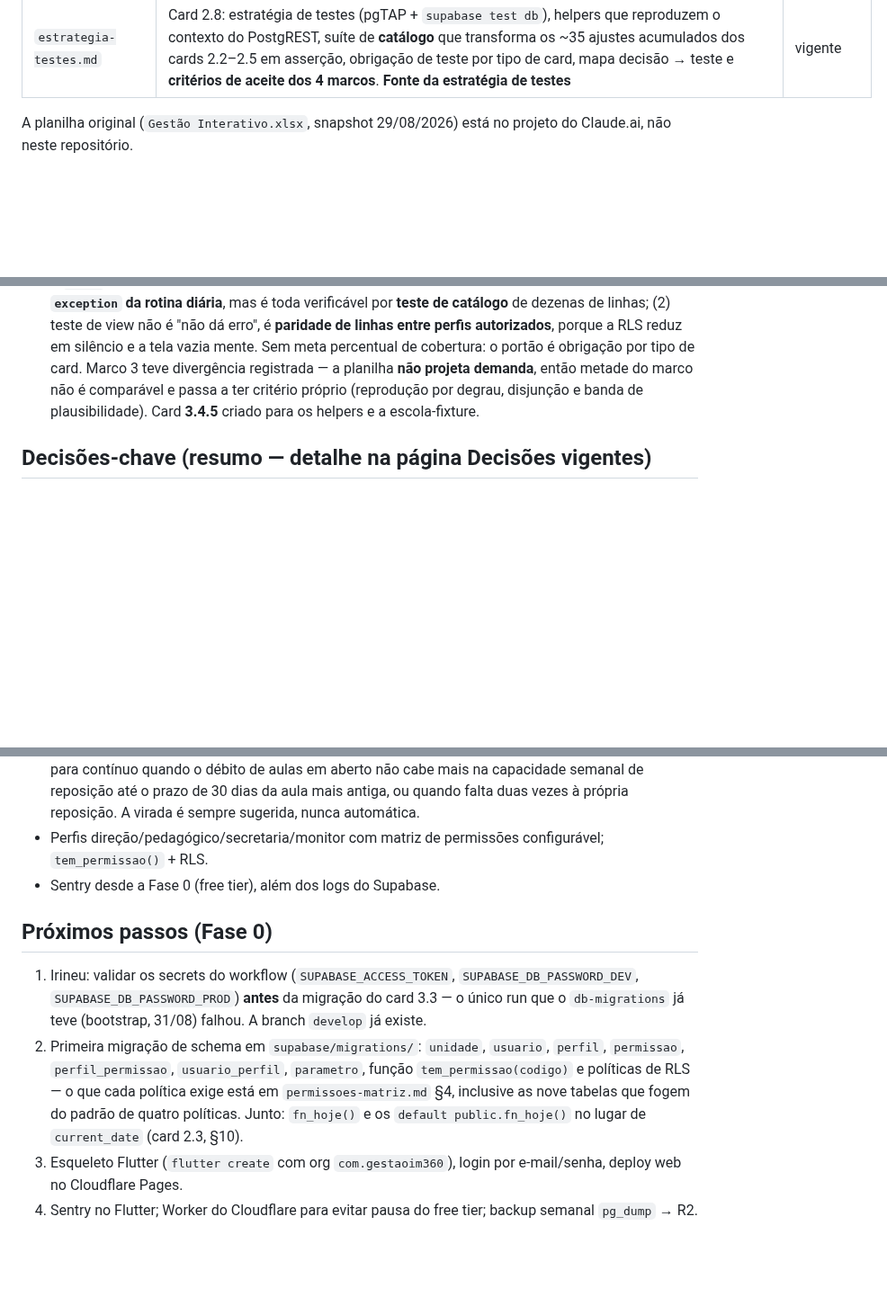
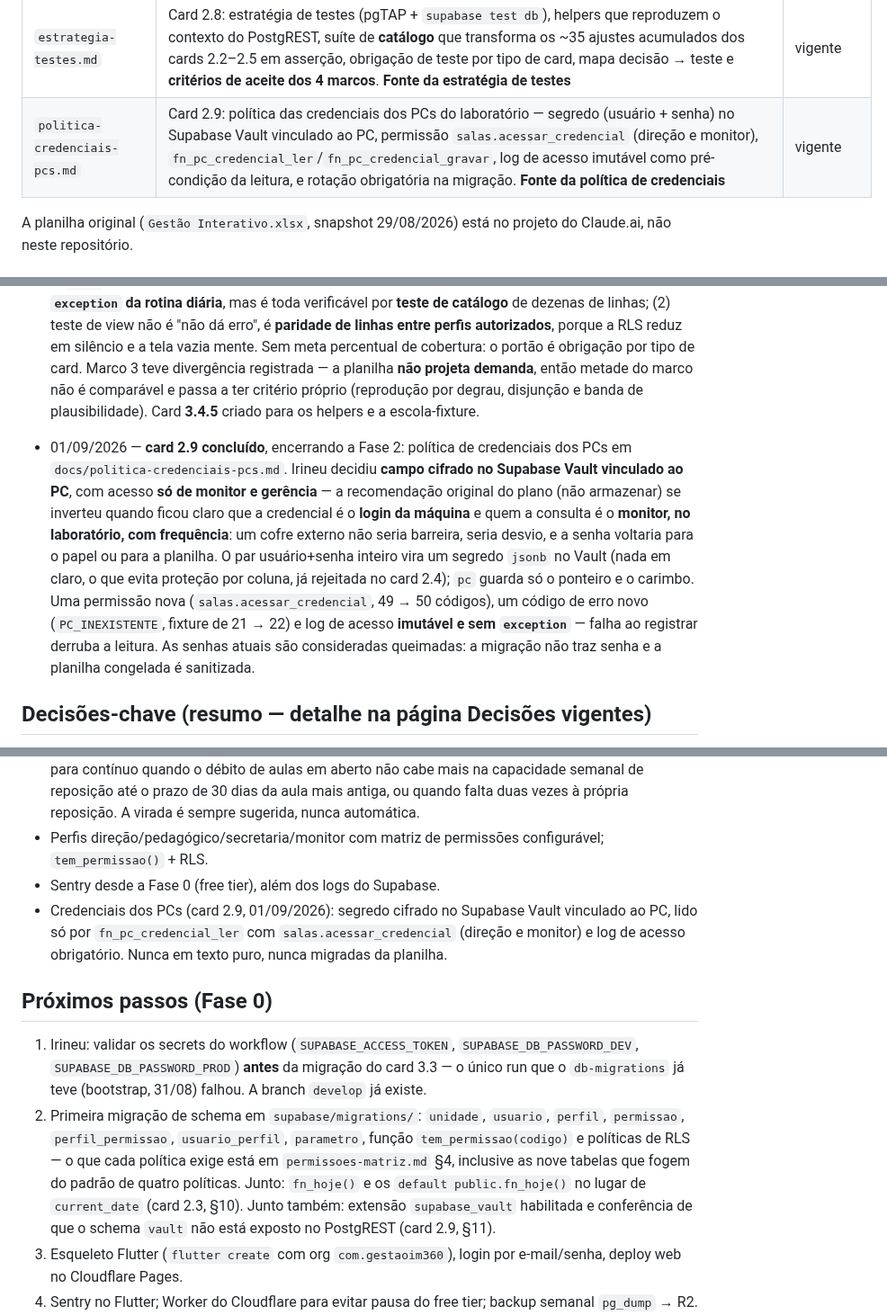
Before and after one commit to irineus/gestao-im360, a Markdown page: docs/README-continuidade.md, 3 parts joined by grey strips. Shown at 90% size. GitHub-like rendering; blank space fills up the shorter version.

```diff
--- a/docs/README-continuidade.md
+++ b/docs/README-continuidade.md
@@ -23,6 +23,7 @@ O sistema **Gestão IM360** (Flutter + Supabase + Cloudflare) substituirá a pla
 | `wireframes.md` | Card 2.6: estrutura das 13 telas — shell responsivo, navegação (menu lateral / barra inferior do monitor), wireframe por tela com fontes de dados (views do 2.3), ações com permissões (2.4) e estados obrigatórios. **Fonte da estrutura das telas (entrada do card 2.7)** | vigente |
 | `design-system.md` | Card 2.7: design system Flutter — tokens completos nos dois temas (badges do escuro definidos com contraste verificado), `ThemeData` Material 3, catálogo de componentes (`TabelaIm360`, badges, formulários, estados de tela), breakpoints como código e **textos finais de erro e estado vazio**. Apêndice com `lib/theme/` pronto para o card 3.7. **Fonte do design system aplicado** | vigente |
 | `estrategia-testes.md` | Card 2.8: estratégia de testes (pgTAP + `supabase test db`), helpers que reproduzem o contexto do PostgREST, suíte de **catálogo** que transforma os ~35 ajustes acumulados dos cards 2.2–2.5 em asserção, obrigação de teste por tipo de card, mapa decisão → teste e **critérios de aceite dos 4 marcos**. **Fonte da estratégia de testes** | vigente |
+| `politica-credenciais-pcs.md` | Card 2.9: política das credenciais dos PCs do laboratório — segredo (usuário + senha) no Supabase Vault vinculado ao PC, permissão `salas.acessar_credencial` (direção e monitor), `fn_pc_credencial_ler`/`fn_pc_credencial_gravar`, log de acesso imutável como pré-condição da leitura, e rotação obrigatória na migração. **Fonte da política de credenciais** | vigente |
 
 A planilha original (`Gestão Interativo.xlsx`, snapshot 29/08/2026) está no projeto do Claude.ai, não neste repositório.
 
@@ -42,6 +43,8 @@ A planilha original (`Gestão Interativo.xlsx`, snapshot 29/08/2026) está no pr
 - 01/09/2026 — **card 02.5 (Ordem 5) concluído**: algoritmo da projeção de demanda especificado em `docs/projecao-demanda.md`, preenchendo o contrato que o card 2.3 deixou reservado. Cascata escolhida **por aluno**, nunca por item; a projeção começa no **segundo** item pendente da trilha (a parcela imediata é a primeira), sem o que todo aluno pesaria duas vezes no pedido sugerido; ritmo individual por média dos três intervalos mais recentes com piso de 7 e teto de 120 dias; previsão de conclusão vencida não serve de base; grão mensal mantido. Nove parâmetros novos, snapshot mensal (`demanda_projetada_hist`) para tornar a recalibração do card 11.2 uma medição, e o achado #4 do card 2.4 (`fn_param_int` como `security definer`) escalado a **bloqueante**.
 
 - 01/09/2026 — **card 2.8 concluído**: estratégia de testes e critérios de aceite em `docs/estrategia-testes.md`. Escolhido **pgTAP** com `supabase test db` (o projeto testa muito mais estrutura e exceção do que resultado de `select`). Dois achados estruturais: (1) a maior parte dos ~35 "ajustes que o DDL precisa receber" acumulados nos cards 2.2–2.5 e Ordem 5 é da mesma família — valor gravado que o `check` recusa, ou permissão exigida que o seed não cria — e **falha em silêncio dentro do `exception` da rotina diária**, mas é toda verificável por **teste de catálogo** de dezenas de linhas; (2) teste de view não é "não dá erro", é **paridade de linhas entre perfis autorizados**, porque a RLS reduz em silêncio e a tela vazia mente. Sem meta percentual de cobertura: o portão é obrigação por tipo de card. Marco 3 teve divergência registrada — a planilha **não projeta demanda**, então metade do marco não é comparável e passa a ter critério próprio (reprodução por degrau, disjunção e banda de plausibilidade). Card **3.4.5** criado para os helpers e a escola-fixture.
+- 01/09/2026 — **card 2.9 concluído**, encerrando a Fase 2: política de credenciais dos PCs em `docs/politica-credenciais-pcs.md`. Irineu decidiu **campo cifrado no Supabase Vault vinculado ao PC**, com acesso **só de monitor e gerência** — a recomendação original do plano (não armazenar) se inverteu quando ficou claro que a credencial é o **login da máquina** e quem a consulta é o **monitor, no laboratório, com frequência**: um cofre externo não seria barreira, seria desvio, e a senha voltaria para o papel ou para a planilha. O par usuário+senha inteiro vira um segredo `jsonb` no Vault (nada em claro, o que evita proteção por coluna, já rejeitada no card 2.4); `pc` guarda só o ponteiro e o carimbo. Uma permissão nova (`salas.acessar_credencial`, 49 → 50 códigos), um código de erro novo (`PC_INEXISTENTE`, fixture de 21 → 22) e log de acesso **imutável e sem `exception`** — falha ao registrar derruba a leitura. As senhas atuais são consideradas queimadas: a migração não traz senha e a planilha congelada é sanitizada.
+
 ## Decisões-chave (resumo — detalhe na página Decisões vigentes)
 
 - Nome **Gestão IM360**; domínio `gestaoim360.com`; app id `com.gestaoim360.app` (cadastro nas lojas pendente — avisar Irineu na fase de Publicação). Identidade visual definida internamente em 31/08/2026 (card 1.9), sem depender do dono do produto.
@@ -51,11 +54,12 @@ A planilha original (`Gestão Interativo.xlsx`, snapshot 29/08/2026) está no pr
 - REP híbrido: eventos pontuais com data enquanto der para repor tudo no prazo; senão o aluno vira REP contínuo na alocação. **Critério objetivo fechado em 01/09/2026 (card 2.5):** o aluno é sugerido para contínuo quando o débito de aulas em aberto não cabe mais na capacidade semanal de reposição até o prazo de 30 dias da aula mais antiga, ou quando falta duas vezes à própria reposição. A virada é sempre sugerida, nunca automática.
 - Perfis direção/pedagógico/secretaria/monitor com matriz de permissões configurável; `tem_permissao()` + RLS.
 - Sentry desde a Fase 0 (free tier), além dos logs do Supabase.
+- Credenciais dos PCs (card 2.9, 01/09/2026): segredo cifrado no Supabase Vault vinculado ao PC, lido só por `fn_pc_credencial_ler` com `salas.acessar_credencial` (direção e monitor) e log de acesso obrigatório. Nunca em texto puro, nunca migradas da planilha.
 
 ## Próximos passos (Fase 0)
 
 1. Irineu: validar os secrets do workflow (`SUPABASE_ACCESS_TOKEN`, `SUPABASE_DB_PASSWORD_DEV`, `SUPABASE_DB_PASSWORD_PROD`) **antes** da migração do card 3.3 — o único run que o `db-migrations` já teve (bootstrap, 31/08) falhou. A branch `develop` já existe.
-2. Primeira migração de schema em `supabase/migrations/`: `unidade`, `usuario`, `perfil`, `permissao`, `perfil_permissao`, `usuario_perfil`, `parametro`, função `tem_permissao(codigo)` e políticas de RLS — o que cada política exige está em `permissoes-matriz.md` §4, inclusive as nove tabelas que fogem do padrão de quatro políticas. Junto: `fn_hoje()` e os `default public.fn_hoje()` no lugar de `current_date` (card 2.3, §10).
+2. Primeira migração de schema em `supabase/migrations/`: `unidade`, `usuario`, `perfil`, `permissao`, `perfil_permissao`, `usuario_perfil`, `parametro`, função `tem_permissao(codigo)` e políticas de RLS — o que cada política exige está em `permissoes-matriz.md` §4, inclusive as nove tabelas que fogem do padrão de quatro políticas. Junto: `fn_hoje()` e os `default public.fn_hoje()` no lugar de `current_date` (card 2.3, §10). Junto também: extensão `supabase_vault` habilitada e conferência de que o schema `vault` não está exposto no PostgREST (card 2.9, §11).
 3. Esqueleto Flutter (`flutter create` com org `com.gestaoim360`), login por e-mail/senha, deploy web no Cloudflare Pages.
 4. Sentry no Flutter; Worker do Cloudflare para evitar pausa do free tier; backup semanal `pg_dump` → R2.
 5. Antes da primeira migração valer: `supabase/seed.sql` com pgTAP + helpers `tests.*` + escola-fixture (card **3.4.5**) e o workflow `testes.yml` do card 3.9 — a suíte de catálogo do card 2.8 tem de estar verde desde a migração do 3.3.
```
Also changed, not shown: docs/politica-credenciais-pcs.md (added, +302 -0 lines).
